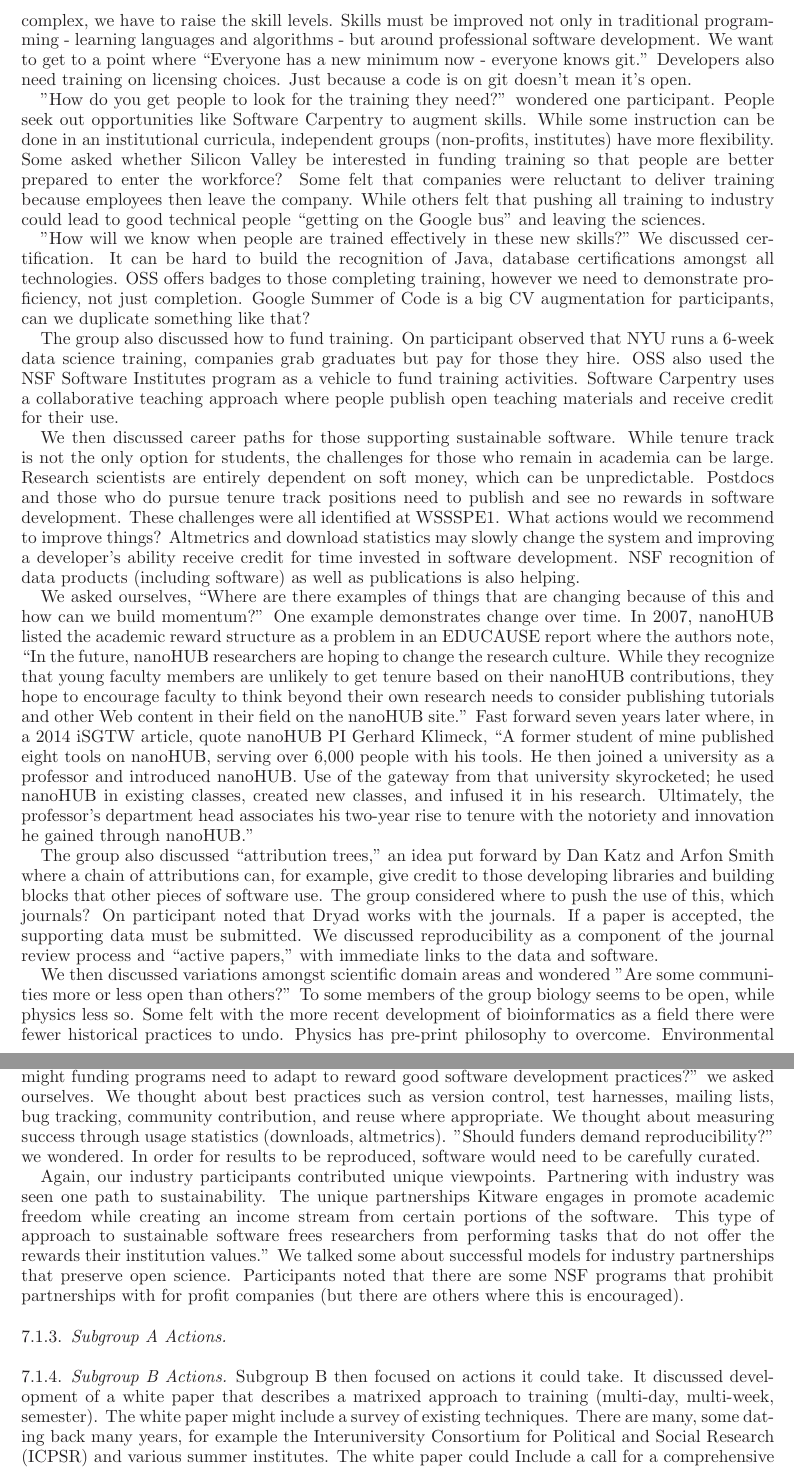
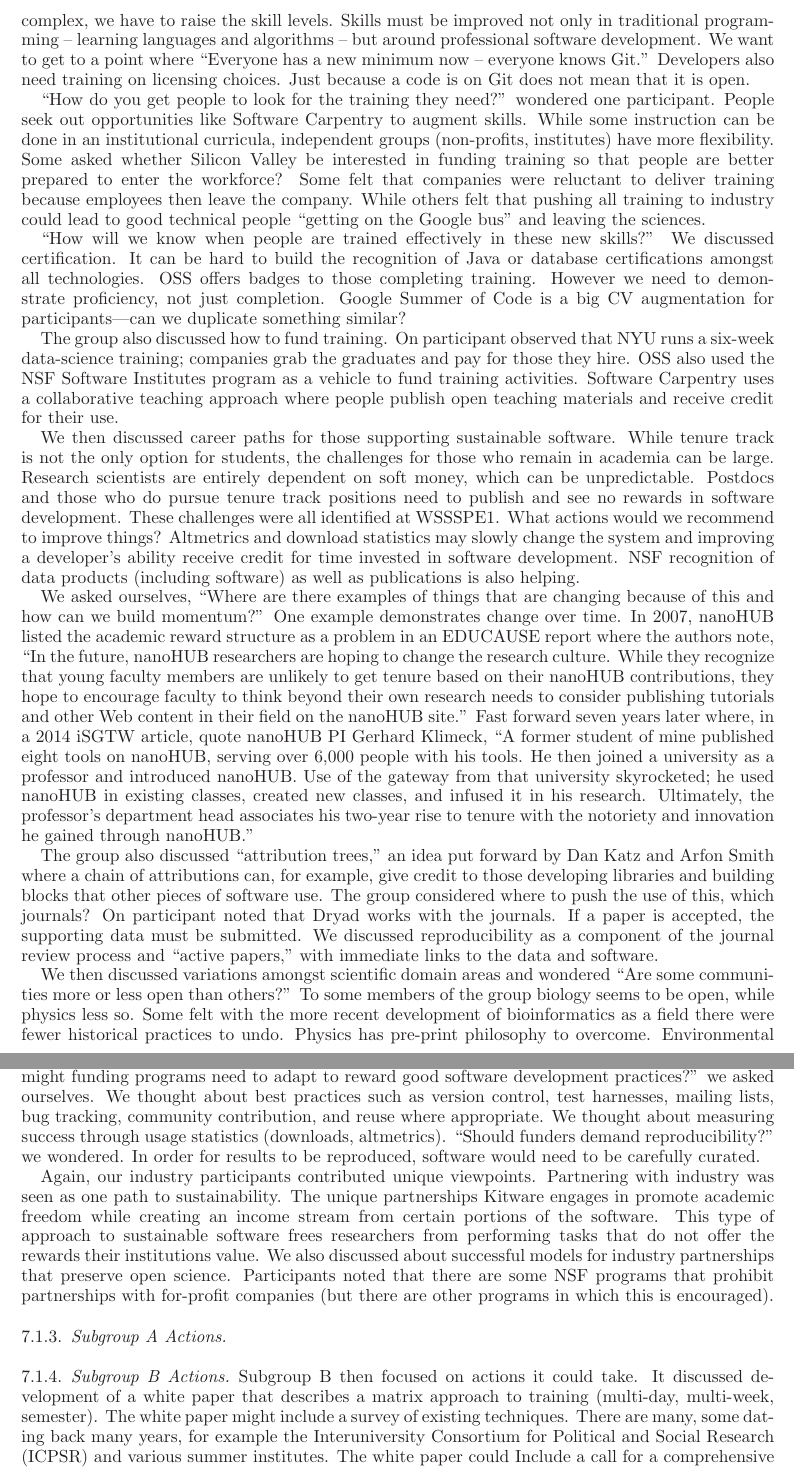
Before and after one commit to WSSSPE/meetings, a LaTeX paper (WSSSPE2_report/WSSSPE2_review.tex): two parts of pages 10 and 11 of 22, joined at a grey line, cut so that both start at the same text. Compiled offline with LaTeX, dvips and Ghostscript.

Commit message:
Section 6: minor changes. Other sections: change a double quote to two single quotes.

```diff
--- a/WSSSPE2_report/WSSSPE2_review.tex
+++ b/WSSSPE2_report/WSSSPE2_review.tex
@@ -943,13 +943,13 @@ participants in our group confirm this. We asked ourselves, ``Are
 traditional courses failing?'' We think yes. Changes to undergraduate
 curricula requirements are difficult. But as programming models become
 more complex, we have to raise the skill levels. Skills must be improved
-not only in traditional programming - learning languages and algorithms -
+not only in traditional programming -- learning languages and algorithms --
 but around professional software development. We want to get to a point
-where ``Everyone has a new minimum now - everyone knows git.'' Developers
-also need training on licensing choices. Just because a code is on git
-doesn't mean it's open.
-
-"How do you get people to look for the training they need?'' wondered one
+where ``Everyone has a new minimum now -- everyone knows Git.'' Developers
+also need training on licensing choices. Just because a code is on Git
+does not mean that it is open.
+
+``How do you get people to look for the training they need?'' wondered one
 participant. People seek out opportunities like Software Carpentry to
 augment skills. While some instruction can be done in an institutional
 curricula, independent groups (non-profits, institutes) have more
@@ -960,15 +960,15 @@ then leave the company. While others felt that pushing all training to
 industry could lead to good technical people ``getting on the Google bus''
 and leaving the sciences.
 
-"How will we know when people are trained effectively in these new
-skills?" We discussed certification. It can be hard to build the
-recognition of Java, database certifications amongst all technologies. OSS
-offers badges to those completing training, however we need to demonstrate
+``How will we know when people are trained effectively in these new
+skills?'' We discussed certification. It can be hard to build the
+recognition of Java or database certifications amongst all technologies. OSS
+offers badges to those completing training. However we need to demonstrate
 proficiency, not just completion. Google Summer of Code is a big CV
-augmentation for participants, can we duplicate something like that?
+augmentation for participants---can we duplicate something similar?
 
 The group also discussed how to fund training. On participant observed
-that NYU runs a 6-week data science training, companies grab graduates but
+that NYU runs a six-week data-science training; companies grab the graduates and
 pay for those they hire. OSS also used the NSF Software Institutes program
 as a vehicle to fund training activities. Software Carpentry uses a
 collaborative teaching approach where  people publish open teaching
@@ -1016,7 +1016,7 @@ reproducibility as a component of the journal review process and ``active
 papers,'' with immediate links to the data and software.
 
 We then discussed variations amongst scientific domain areas and wondered
-"Are some communities more or less open than others?'' To some members of
+``Are some communities more or less open than others?'' To some members of
 the group biology seems to be open, while physics less so. Some felt with
 the more recent development of bioinformatics as a field there were fewer
 historical practices to undo. Physics has pre-print philosophy to
@@ -1039,23 +1039,23 @@ Carpentry. We felt we were beginning to see changes in the research
 community as a result of the NSF's data management plan requirements. PIs
 are thinking more about data and some university libraries are offering
 data repositories. We wondered if a software management plan might be
-effective. "How might funding programs need to adapt to reward good
+effective. ``How might funding programs need to adapt to reward good
 software development practices?'' we asked ourselves. We thought about
 best practices such as version control, test harnesses, mailing lists, bug
 tracking, community contribution, and reuse where appropriate. We thought
 about measuring success through usage statistics (downloads, altmetrics).
-"Should funders demand reproducibility?'' we wondered. In order for results
+``Should funders demand reproducibility?'' we wondered. In order for results
 to be reproduced, software would need to be carefully curated.
 
 Again, our industry participants contributed unique viewpoints. Partnering
-with industry was seen one path to sustainability. The unique partnerships
+with industry was seen as one path to sustainability. The unique partnerships
 Kitware engages in promote academic freedom while creating an income
 stream from certain portions of the software. This type of approach to
 sustainable software frees researchers from performing tasks that do not
-offer the rewards their institution values.'' We talked some about
+offer  the rewards their institutions value. We also discussed  about
 successful models for industry partnerships that preserve open science.
 Participants noted that there are some NSF programs that prohibit
-partnerships with for profit companies (but there are others where this is
+partnerships with for-profit companies (but there are other programs in which this is
 encouraged).
 
 
@@ -1064,7 +1064,7 @@ encouraged).
 \subsubsection{Subgroup B Actions}
 
 Subgroup B then focused on actions it could take. It discussed development
-of a white paper that describes a matrixed approach to training
+of a white paper that describes a matrix approach to training
 (multi-day, multi-week, semester). The white paper might include a survey
 of existing techniques. There are many, some dating back many years, for
 example the Interuniversity Consortium for Political and Social Research
```
Also changed, not shown: WSSSPE2_report/WSSSPE2_review.tex (24 more changed lines).
